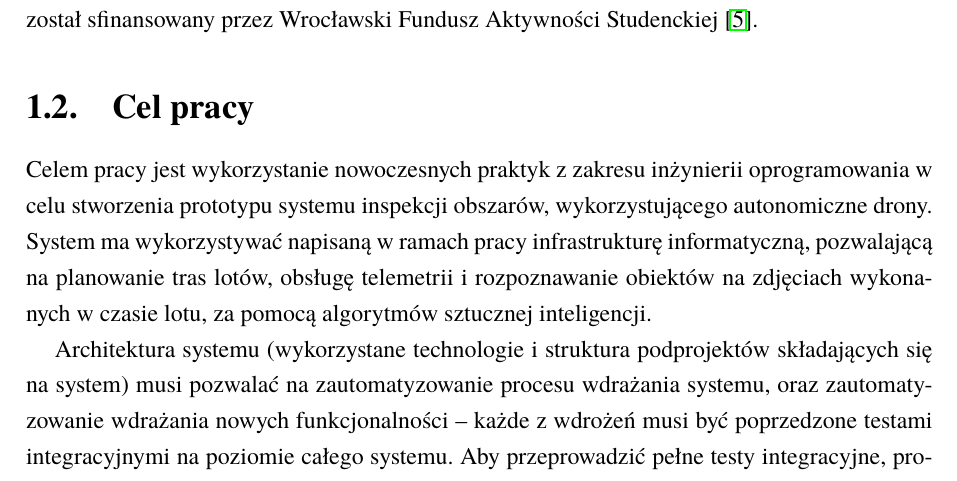
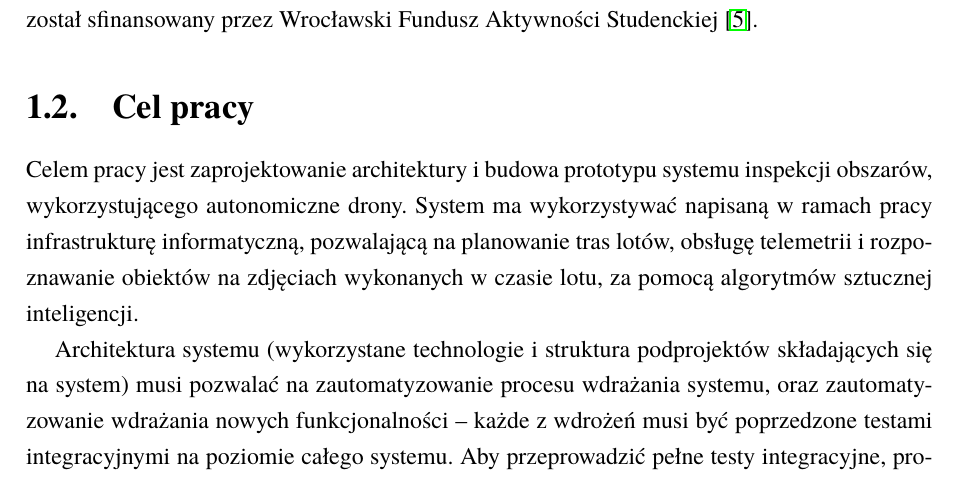
Before and after one commit to Wint3rmute/bachelor-thesis, a LaTeX thesis (Dyplom.tex, which reads rozdzial01.tex): part of page 8 of 42, cut so that both start at the same text. Compiled offline with pdfLaTeX.

Commit message:
feat(rozdzial01.tex): poprawiono cel na "projekt architektury i prototyp systemu inspekcji (...)

```diff
--- a/rozdzial01.tex
+++ b/rozdzial01.tex
@@ -58,10 +52,10 @@ Aktywności Studenckiej \cite{fast_webpage}.
 % - Celem ogólnym pracy jest…?,
 % - Celami szczegółowymi pracy są…?
 
-Celem pracy jest wykorzystanie nowoczesnych praktyk~z zakresu inżynierii
-oprogramowania~w celu stworzenia prototypu systemu inspekcji obszarów,
+Celem pracy jest zaprojektowanie architektury i budowa prototypu systemu inspekcji obszarów,
+wykorzystującego autonomiczne drony. %realizowanego w ramach działalności koła naukowego Akademicki Klub Lotniczy.
 % TODO: FIX SYSTEM MA WYKORZYSTYWAĆ
-wykorzystującego autonomiczne drony. System ma wykorzystywać napisaną~w ramach pracy
+System ma wykorzystywać napisaną~w ramach pracy
 infrastrukturę informatyczną, pozwalającą na planowanie tras lotów, obsługę telemetrii~i
 rozpoznawanie obiektów na zdjęciach wykonanych~w czasie lotu, za pomocą algorytmów
 sztucznej inteligencji.
```
Also changed, not shown: notes.md (+2 -2 lines), Dyplom.pdf, rozdzial01.tex (6 more changed lines).
